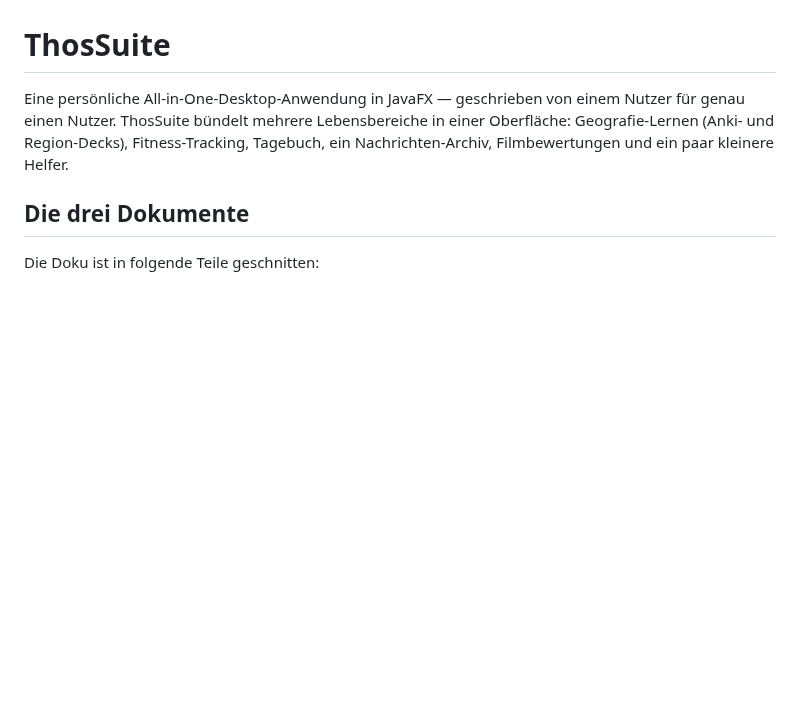
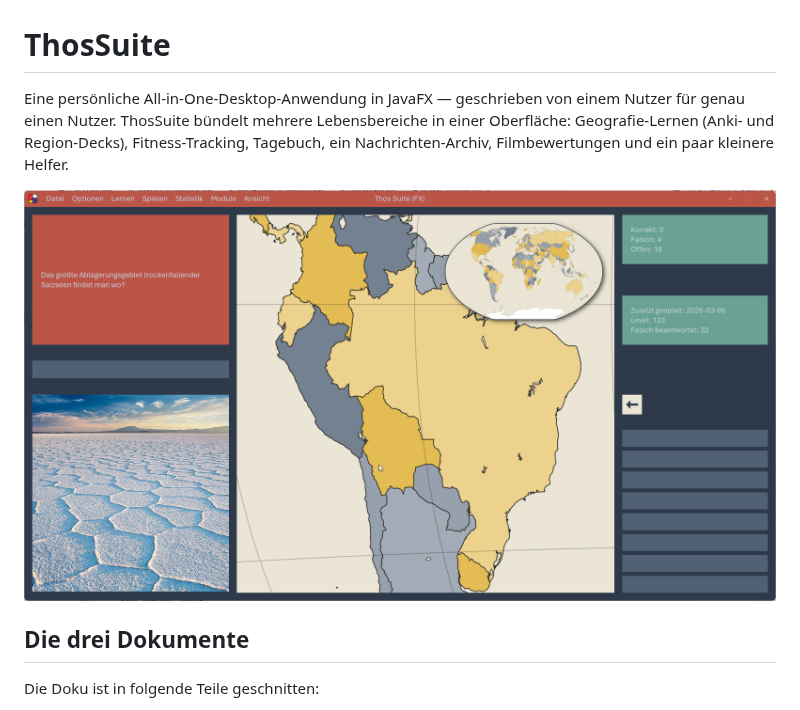
Before and after one commit to Perminides/ThosSuite, a Markdown page: README.md, the part around the change. Drawn GitHub-style; pictures changed too: docs/img/ThosSuite1.png (added); blank space fills up the shorter version.

Commit message:
Readme mit Bild

```diff
--- a/README.md
+++ b/README.md
@@ -4,6 +4,8 @@ Eine persönliche All-in-One-Desktop-Anwendung in JavaFX — geschrieben von ein
 für genau einen Nutzer. ThosSuite bündelt mehrere Lebensbereiche in einer Oberfläche:
 Geografie-Lernen (Anki- und Region-Decks), Fitness-Tracking, Tagebuch, ein Nachrichten-Archiv,
 Filmbewertungen und ein paar kleinere Helfer.
+
+![Screenshot der Suite](docs/img/ThosSuite1.png)
 
 ## Die drei Dokumente
 
```
